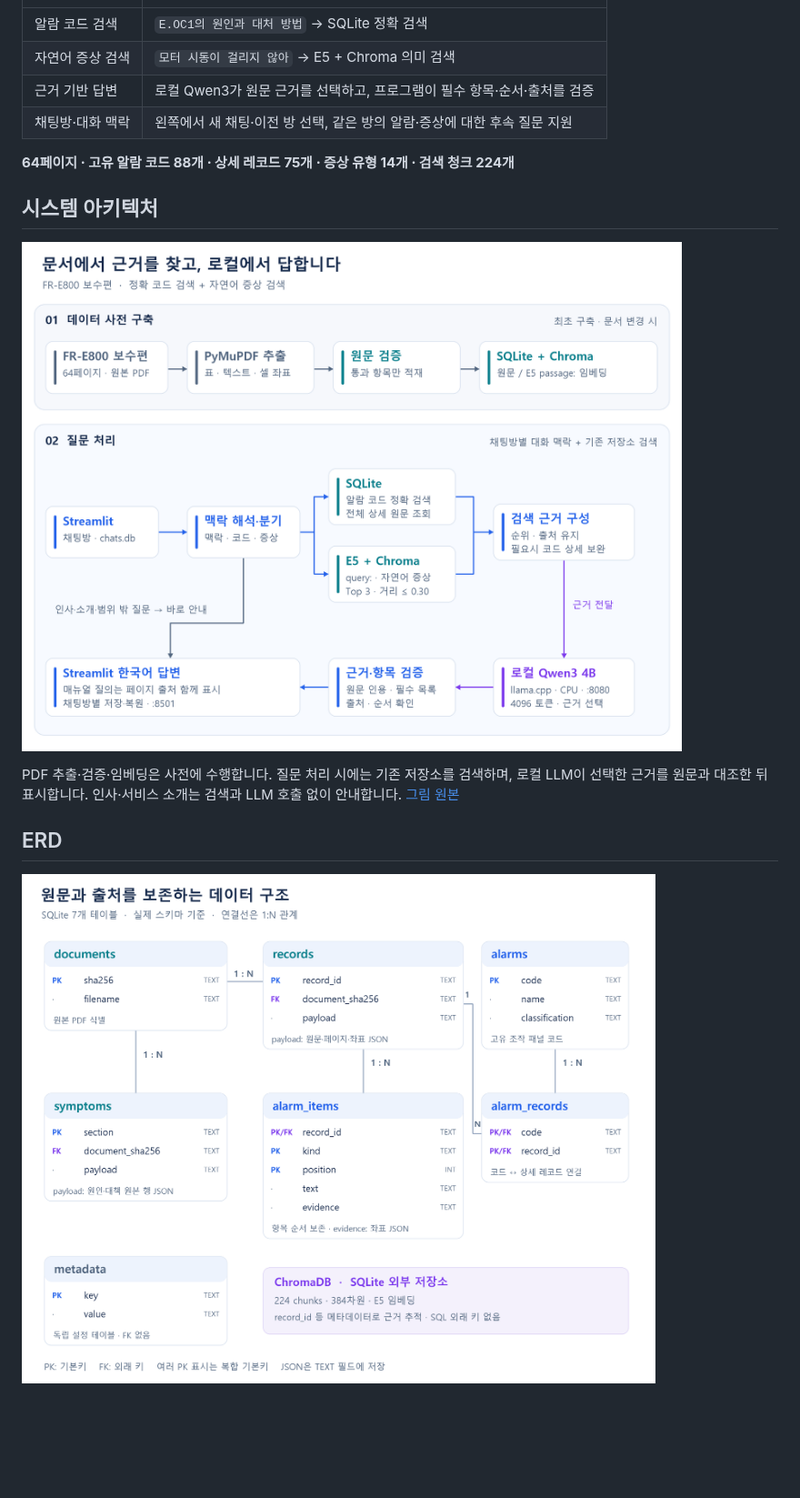
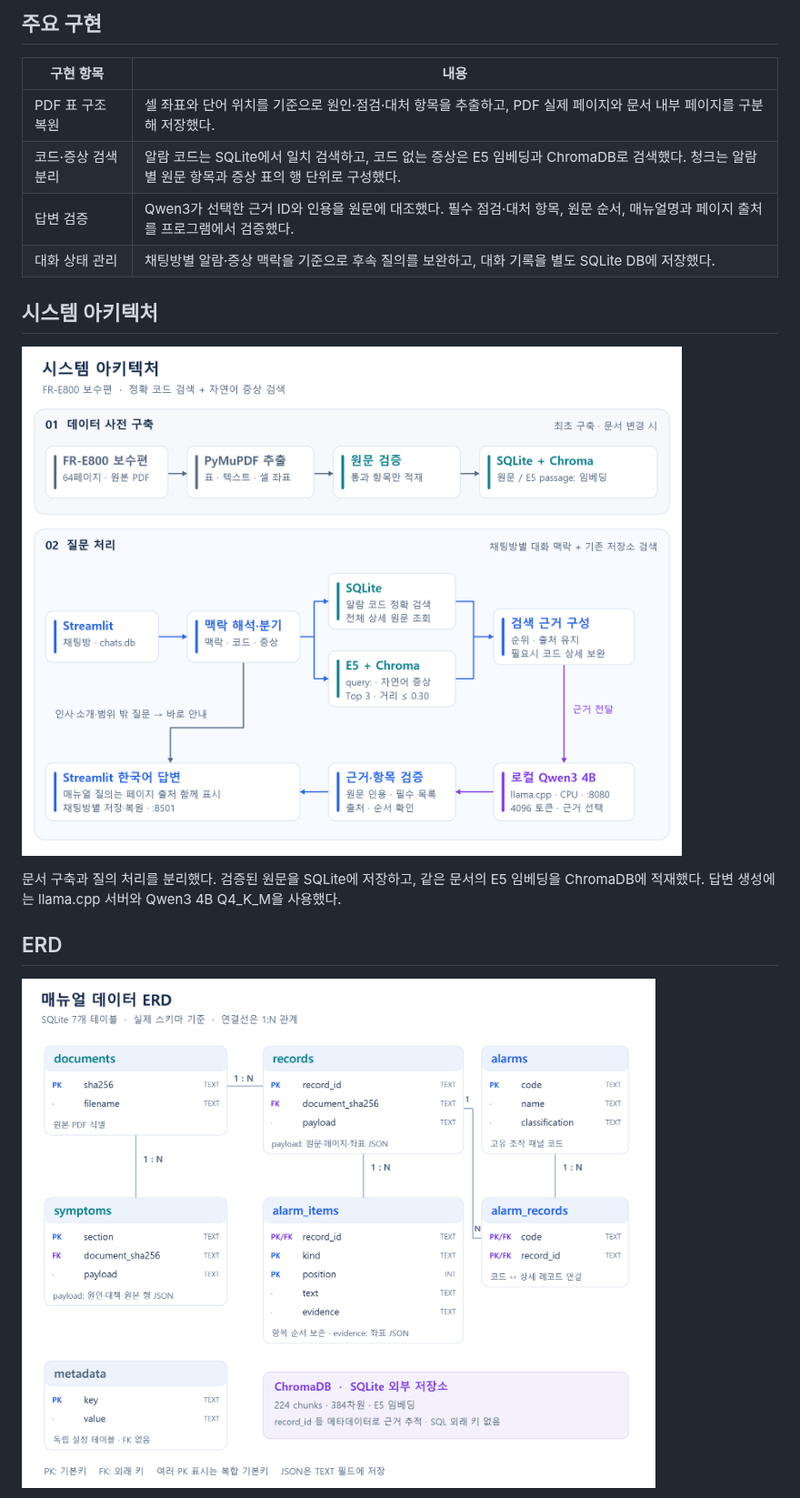
Before and after one commit to js05157/manufacturing-alarm-rag, a Markdown page: README.md, the part around one of its changes. Shown at 91% size. Rendered like a GitHub page; pictures changed too: docs/images/architecture.png, docs/images/erd.png; blank space fills up the shorter version.

Commit message:
docs: rewrite portfolio README with technology badges

```diff
--- a/README.md
+++ b/README.md
@@ -20,10 +34,11 @@
+## 주요 구현
+
+| 구현 항목 | 내용 |
 |---|---|
-| 알람 코드 검색 | `E.OC1의 원인과 대처 방법` → SQLite 정확 검색 |
-| 자연어 증상 검색 | `모터 시동이 걸리지 않아` → E5 + Chroma 의미 검색 |
-| 근거 기반 답변 | 로컬 Qwen3가 원문 근거를 선택하고, 프로그램이 필수 항목·순서·출처를 검증 |
-| 채팅방·대화 맥락 | 왼쪽에서 새 채팅·이전 방 선택, 같은 방의 알람·증상에 대한 후속 질문 지원 |
-
-**64페이지 · 고유 알람 코드 88개 · 상세 레코드 75개 · 증상 유형 14개 · 검색 청크 224개**
+| PDF 표 구조 복원 | 셀 좌표와 단어 위치를 기준으로 원인·점검·대처 항목을 추출하고, PDF 실제 페이지와 문서 내부 페이지를 구분해 저장했다. |
+| 코드·증상 검색 분리 | 알람 코드는 SQLite에서 일치 검색하고, 코드 없는 증상은 E5 임베딩과 ChromaDB로 검색했다. 청크는 알람별 원문 항목과 증상 표의 행 단위로 구성했다. |
+| 답변 검증 | Qwen3가 선택한 근거 ID와 인용을 원문에 대조했다. 필수 점검·대처 항목, 원문 순서, 매뉴얼명과 페이지 출처를 프로그램에서 검증했다. |
+| 대화 상태 관리 | 채팅방별 알람·증상 맥락을 기준으로 후속 질의를 보완하고, 대화 기록을 별도 SQLite DB에 저장했다. |
 
 ## 시스템 아키텍처
 
@@ -31,5 +46,5 @@
 
-PDF 추출·검증·임베딩은 사전에 수행합니다. 질문 처리 시에는 기존 저장소를 검색하며, 로컬 LLM이 선택한 근거를 원문과 대조한 뒤 표시합니다. 인사·서비스 소개는 검색과 LLM 호출 없이 안내합니다. [그림 원본](docs/images/architecture.svg)
+문서 구축과 질의 처리를 분리했다. 검증된 원문을 SQLite에 저장하고, 같은 문서의 E5 임베딩을 ChromaDB에 적재했다. 답변 생성에는 llama.cpp 서버와 Qwen3 4B Q4_K_M을 사용했다.
 
 ## ERD
 
```
Also changed, not shown: other parts of README.md (+32 -54 lines), 2 other files.
